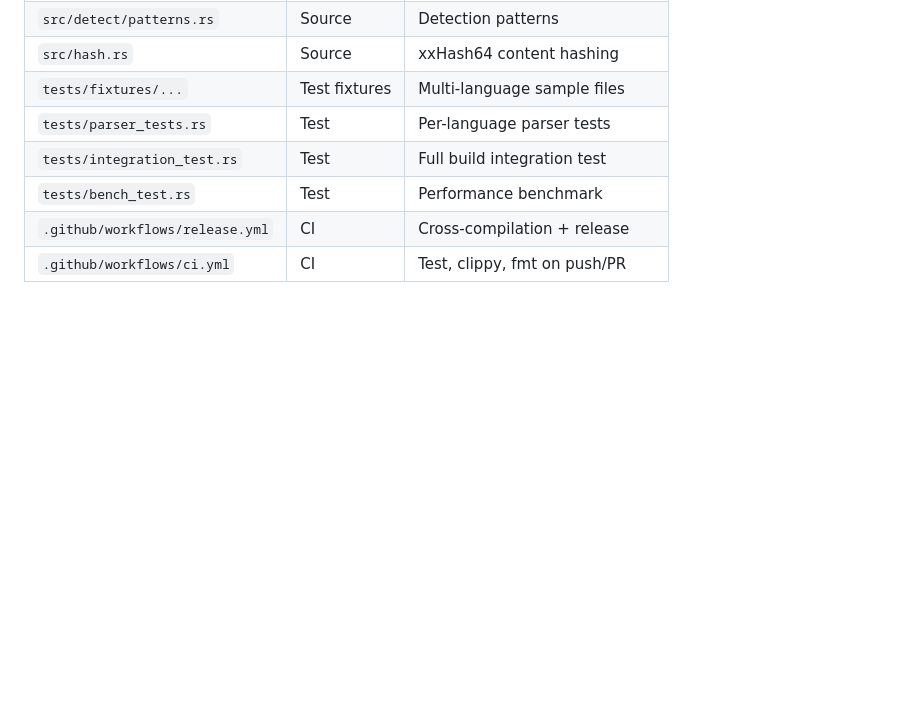
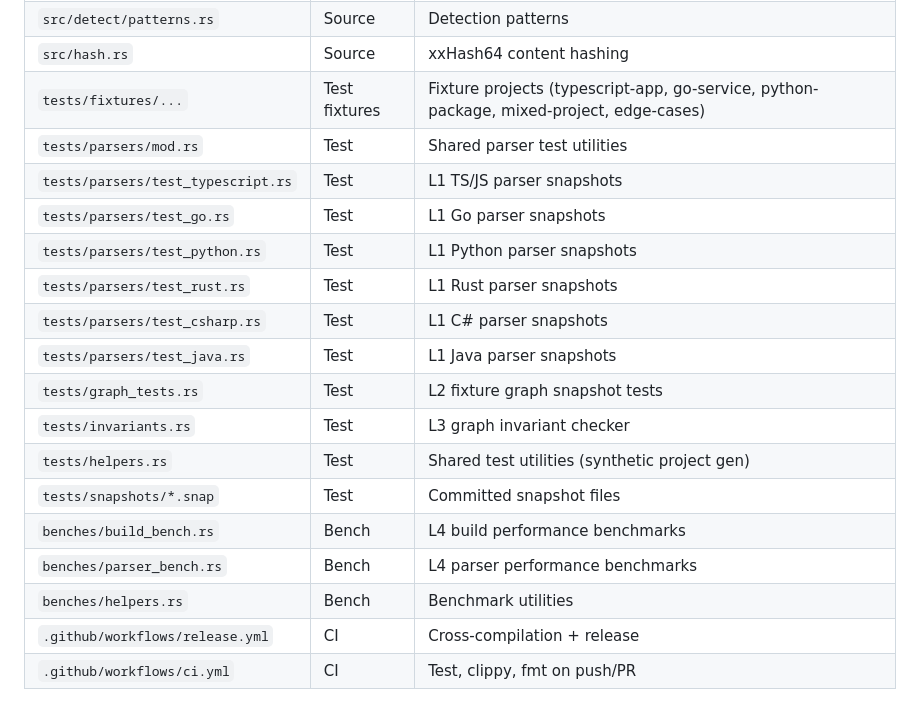
Before and after one commit to mind-decay/Ariadne, a Markdown page: design/specs/2026-03-17-phase1-core-cli.md, the part around one of its changes. Drawn GitHub-style; blank space fills up the shorter version.

```diff
--- a/design/specs/2026-03-17-phase1-core-cli.md
+++ b/design/specs/2026-03-17-phase1-core-cli.md
@@ -598,10 +616,21 @@ None — Phase 1 is the first phase.
 | `src/detect/mod.rs` | Source | File type + layer detection |
 | `src/detect/patterns.rs` | Source | Detection patterns |
 | `src/hash.rs` | Source | xxHash64 content hashing |
-| `tests/fixtures/...` | Test fixtures | Multi-language sample files |
-| `tests/parser_tests.rs` | Test | Per-language parser tests |
-| `tests/integration_test.rs` | Test | Full build integration test |
-| `tests/bench_test.rs` | Test | Performance benchmark |
+| `tests/fixtures/...` | Test fixtures | Fixture projects (typescript-app, go-service, python-package, mixed-project, edge-cases) |
+| `tests/parsers/mod.rs` | Test | Shared parser test utilities |
+| `tests/parsers/test_typescript.rs` | Test | L1 TS/JS parser snapshots |
+| `tests/parsers/test_go.rs` | Test | L1 Go parser snapshots |
+| `tests/parsers/test_python.rs` | Test | L1 Python parser snapshots |
+| `tests/parsers/test_rust.rs` | Test | L1 Rust parser snapshots |
+| `tests/parsers/test_csharp.rs` | Test | L1 C# parser snapshots |
+| `tests/parsers/test_java.rs` | Test | L1 Java parser snapshots |
+| `tests/graph_tests.rs` | Test | L2 fixture graph snapshot tests |
+| `tests/invariants.rs` | Test | L3 graph invariant checker |
+| `tests/helpers.rs` | Test | Shared test utilities (synthetic project gen) |
+| `tests/snapshots/*.snap` | Test | Committed snapshot files |
+| `benches/build_bench.rs` | Bench | L4 build performance benchmarks |
+| `benches/parser_bench.rs` | Bench | L4 parser performance benchmarks |
+| `benches/helpers.rs` | Bench | Benchmark utilities |
 | `.github/workflows/release.yml` | CI | Cross-compilation + release |
 | `.github/workflows/ci.yml` | CI | Test, clippy, fmt on push/PR |
 
```
Also changed, not shown: other parts of design/specs/2026-03-17-phase1-core-cli.md (+43 -25 lines), design/specs/2026-03-17-phase1-implementation-plan.md (+55 -45 lines), design/testing.md (added, +384 -0 lines).
